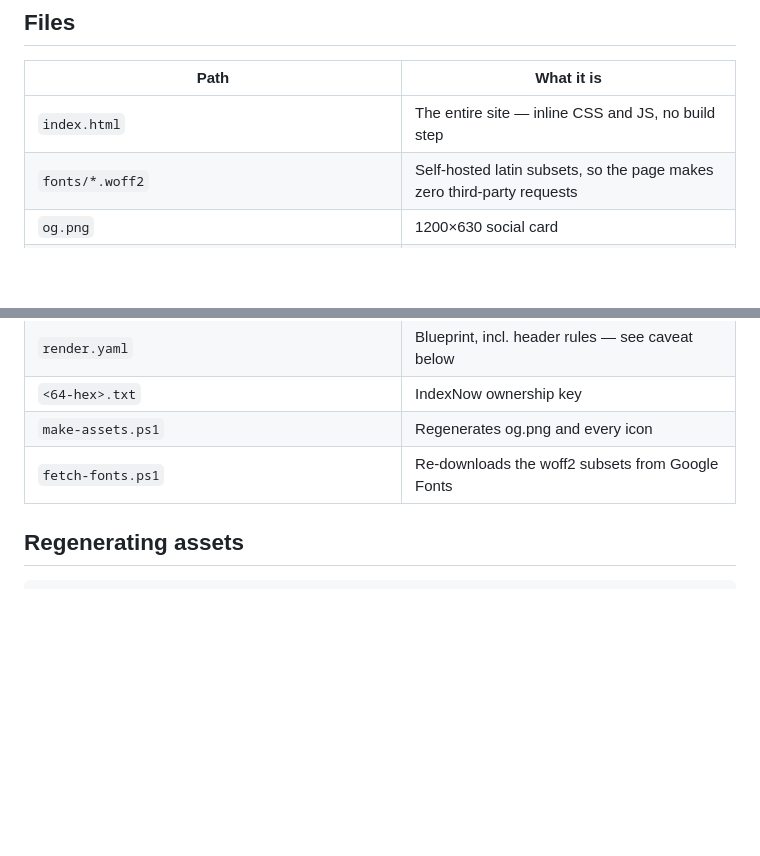
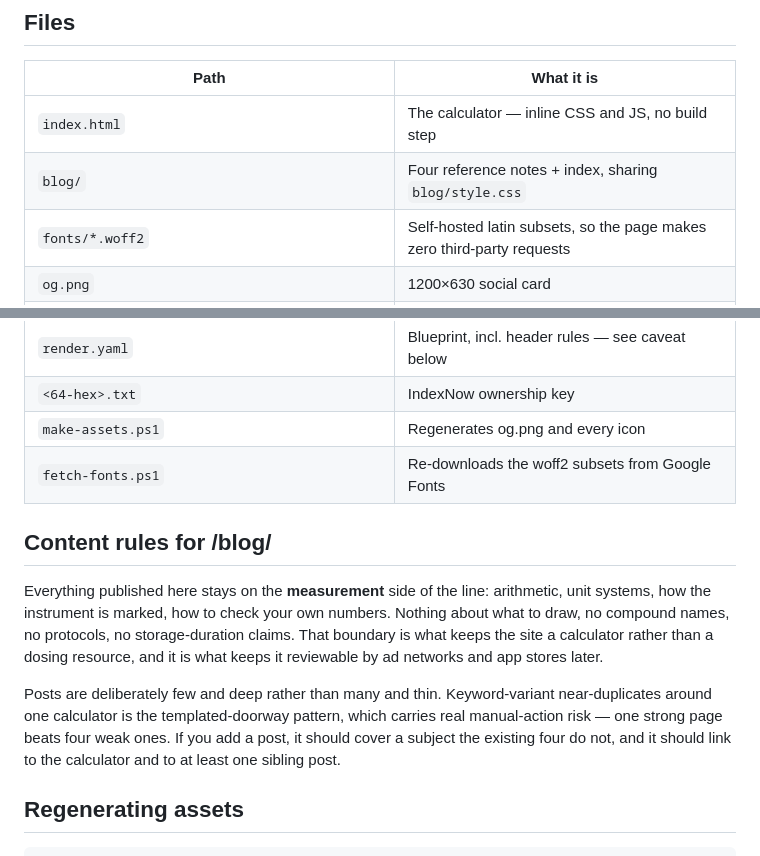
Before and after one commit to myguyben/peptide-calculator, a Markdown page: README.md, 2 parts joined by grey strips. GitHub-like rendering; blank space fills up the shorter version.

Commit message:
Document the blog content rules
Co-Authored-By: Claude Opus 5 (1M context) <noreply@anthropic.com>
Claude-Session: https://claude.ai/code/session_01EfohwLStpDLTXZuQhWzZqv

```diff
--- a/README.md
+++ b/README.md
@@ -20,7 +20,8 @@ The disclaimer in the footer is load-bearing. Leave it.
 
 | Path | What it is |
 |---|---|
-| `index.html` | The entire site — inline CSS and JS, no build step |
+| `index.html` | The calculator — inline CSS and JS, no build step |
+| `blog/` | Four reference notes + index, sharing `blog/style.css` |
 | `fonts/*.woff2` | Self-hosted latin subsets, so the page makes zero third-party requests |
 | `og.png` | 1200×630 social card |
 | `favicon.ico`, `favicon-16.png`, `favicon-32.png`, `apple-touch-icon.png` | Icons |
@@ -29,6 +30,21 @@ The disclaimer in the footer is load-bearing. Leave it.
 | `<64-hex>.txt` | IndexNow ownership key |
 | `make-assets.ps1` | Regenerates og.png and every icon |
 | `fetch-fonts.ps1` | Re-downloads the woff2 subsets from Google Fonts |
+
+## Content rules for /blog/
+
+Everything published here stays on the **measurement** side of the line:
+arithmetic, unit systems, how the instrument is marked, how to check your own
+numbers. Nothing about what to draw, no compound names, no protocols, no
+storage-duration claims. That boundary is what keeps the site a calculator
+rather than a dosing resource, and it is what keeps it reviewable by ad
+networks and app stores later.
+
+Posts are deliberately few and deep rather than many and thin. Keyword-variant
+near-duplicates around one calculator is the templated-doorway pattern, which
+carries real manual-action risk — one strong page beats four weak ones. If you
+add a post, it should cover a subject the existing four do not, and it should
+link to the calculator and to at least one sibling post.
 
 ## Regenerating assets
 
```
